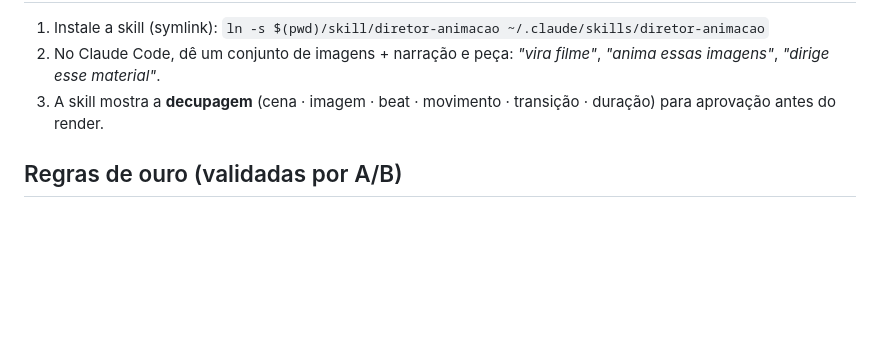
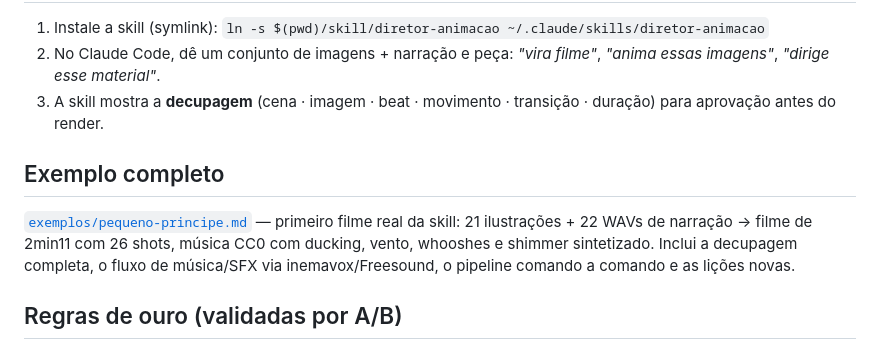
Before and after one commit to inematds/diretor-animacao, a Markdown page: README.md, the part around the change. GitHub-like rendering; blank space fills up the shorter version.

Commit message:
exemplo Pequeno Príncipe — decupagem completa, fluxo música/SFX inemavox, pipeline e lições
Co-Authored-By: Claude Fable 5 <noreply@anthropic.com>

```diff
--- a/README.md
+++ b/README.md
@@ -37,6 +37,10 @@ Checagem rápida: `cd ~/projetos/pixflow/skill && node cli/pixflow-motion.mjs ch
 2. No Claude Code, dê um conjunto de imagens + narração e peça: *"vira filme"*, *"anima essas imagens"*, *"dirige esse material"*.
 3. A skill mostra a **decupagem** (cena · imagem · beat · movimento · transição · duração) para aprovação antes do render.
 
+## Exemplo completo
+
+[`exemplos/pequeno-principe.md`](exemplos/pequeno-principe.md) — primeiro filme real da skill: 21 ilustrações + 22 WAVs de narração → filme de 2min11 com 26 shots, música CC0 com ducking, vento, whooshes e shimmer sintetizado. Inclui a decupagem completa, o fluxo de música/SFX via inemavox/Freesound, o pipeline comando a comando e as lições novas.
+
 ## Regras de ouro (validadas por A/B)
 
 - Foto real = parallax pleno · desenho = parallax 0.
```
Also changed, not shown: exemplos/pequeno-principe.md (added, +128 -0 lines).
